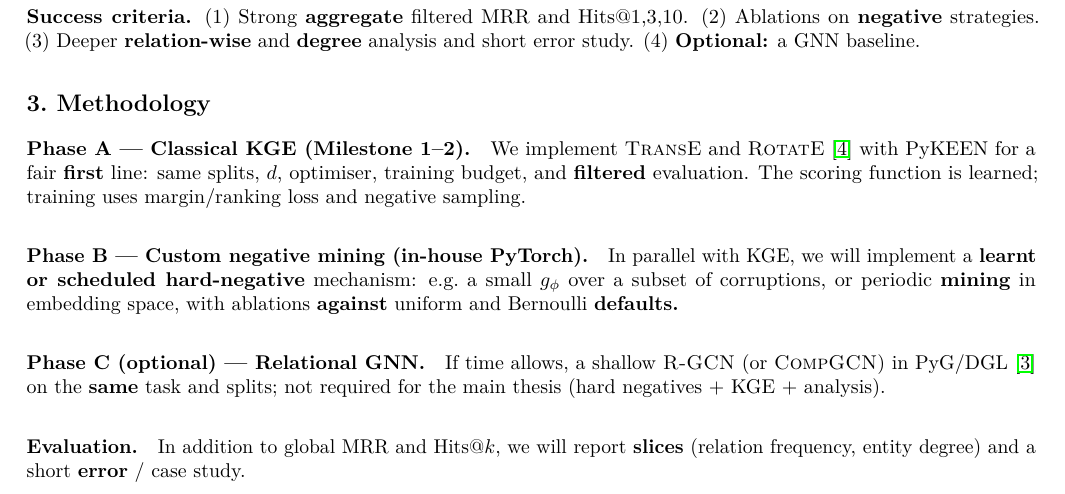
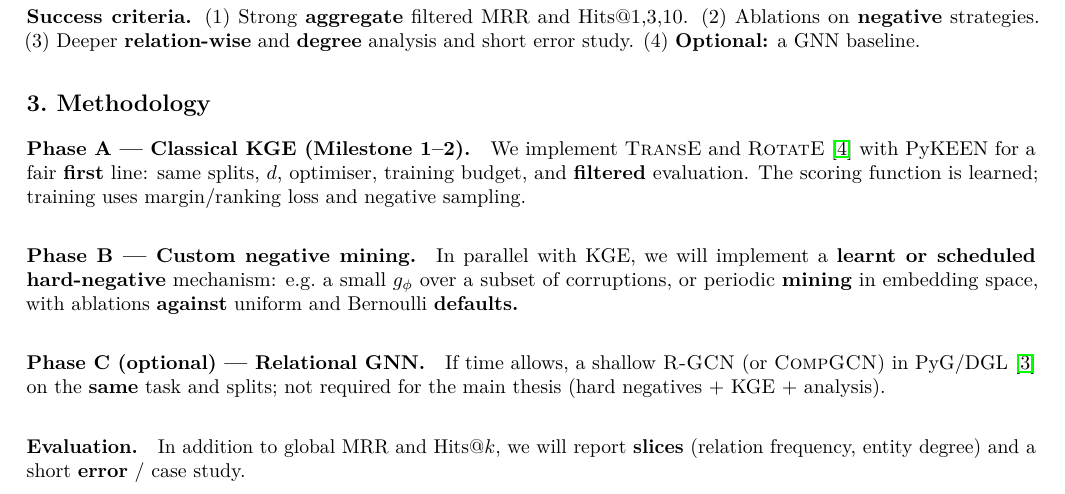
Before and after one commit to thaalia/dl_kg_project, a LaTeX document (submissions/knowledge_graphs/d2/kg_report_d2.tex): part of page 1 of 2, cut so that both start at the same text. Compiled offline with pdfLaTeX.

Commit message:
small update

```diff
--- a/submissions/knowledge_graphs/d2/kg_report_d2.tex
+++ b/submissions/knowledge_graphs/d2/kg_report_d2.tex
@@ -42,7 +42,7 @@ Our \textbf{contribution} is: reproducible KGE baselines; \textbf{own PyTorch} c
 \subsection*{3.\ Methodology}
 \paragraph{Phase A --- Classical KGE (Milestone~1--2).} We implement \textsc{TransE} and \textsc{RotatE}~\citep{sun2019rotate} with PyKEEN for a fair \textbf{first} line: same splits, $d$, optimiser, training budget, and \textbf{filtered} evaluation. The scoring function is learned; training uses margin/ranking loss and negative sampling.
 
-\paragraph{Phase B --- Custom negative mining (in-house PyTorch).} In parallel with KGE, we will implement a \textbf{learnt or scheduled hard-negative} mechanism: e.g.\ a small $g_\phi$ over a subset of corruptions, or periodic \textbf{mining} in embedding space, with ablations \textbf{against} uniform and Bernoulli \textbf{defaults.}
+\paragraph{Phase B --- Custom negative mining.} In parallel with KGE, we will implement a \textbf{learnt or scheduled hard-negative} mechanism: e.g.\ a small $g_\phi$ over a subset of corruptions, or periodic \textbf{mining} in embedding space, with ablations \textbf{against} uniform and Bernoulli \textbf{defaults.}
 
 \paragraph{Phase C (optional) --- Relational GNN.} If time allows, a shallow \textsc{R-GCN} (or \textsc{CompGCN}) in PyG/DGL~\citep{schlichtkrull2018modeling} on the \textbf{same} task and splits; not required for the main thesis (hard negatives $+$ KGE $+$ analysis).
 
```
Also changed, not shown: submissions/deep_learning/milestone1/milestone1_dl.pdf, submissions/knowledge_graphs/d2/kg_report_d2.pdf.
